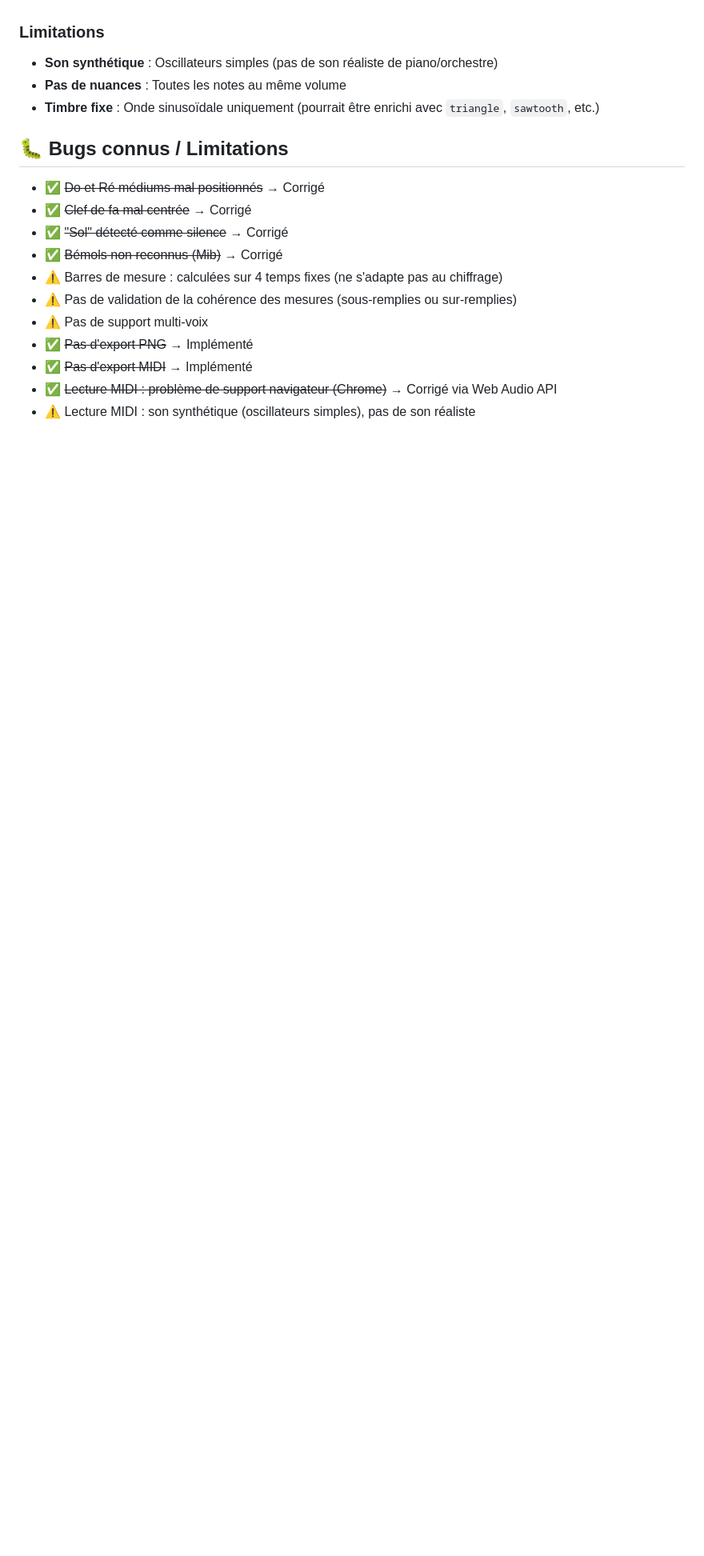
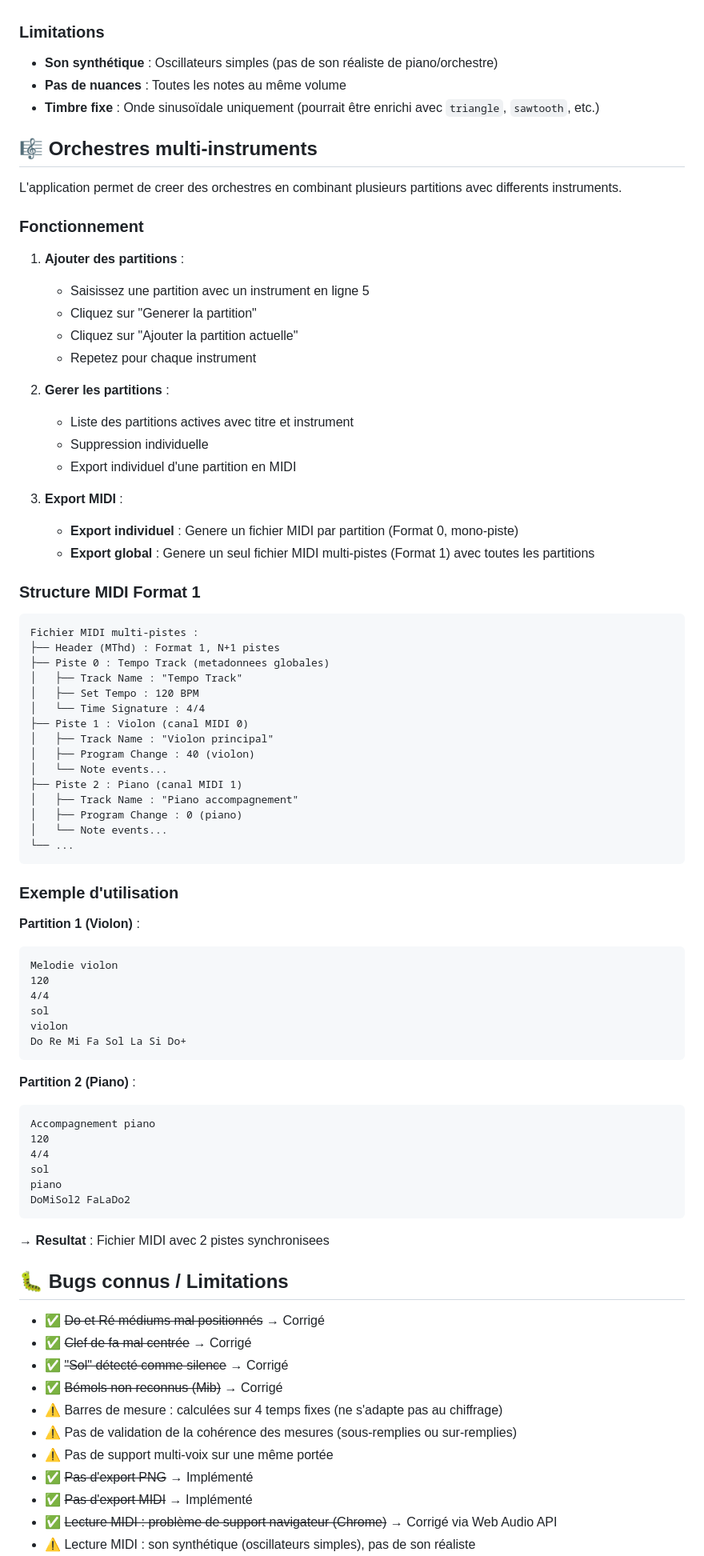
Before and after one commit to dpamar/music-helper, a Markdown page: CLAUDE.md, the part around one of its changes. Shown at 80% size. Rendered like a GitHub page; blank space fills up the shorter version.

````diff
--- a/CLAUDE.md
+++ b/CLAUDE.md
@@ -477,6 +540,71 @@ L'application permet de lire la partition générée avec une synthèse audio di
 - **Pas de nuances** : Toutes les notes au même volume
 - **Timbre fixe** : Onde sinusoïdale uniquement (pourrait être enrichi avec `triangle`, `sawtooth`, etc.)
 
+## 🎼 Orchestres multi-instruments
+
+L'application permet de creer des orchestres en combinant plusieurs partitions avec differents instruments.
+
+### Fonctionnement
+
+1. **Ajouter des partitions** :
+   - Saisissez une partition avec un instrument en ligne 5
+   - Cliquez sur "Generer la partition"
+   - Cliquez sur "Ajouter la partition actuelle"
+   - Repetez pour chaque instrument
+
+2. **Gerer les partitions** :
+   - Liste des partitions actives avec titre et instrument
+   - Suppression individuelle
+   - Export individuel d'une partition en MIDI
+
+3. **Export MIDI** :
+   - **Export individuel** : Genere un fichier MIDI par partition (Format 0, mono-piste)
+   - **Export global** : Genere un seul fichier MIDI multi-pistes (Format 1) avec toutes les partitions
+
+### Structure MIDI Format 1
+
+```
+Fichier MIDI multi-pistes :
+├── Header (MThd) : Format 1, N+1 pistes
+├── Piste 0 : Tempo Track (metadonnees globales)
+│   ├── Track Name : "Tempo Track"
+│   ├── Set Tempo : 120 BPM
+│   └── Time Signature : 4/4
+├── Piste 1 : Violon (canal MIDI 0)
+│   ├── Track Name : "Violon principal"
+│   ├── Program Change : 40 (violon)
+│   └── Note events...
+├── Piste 2 : Piano (canal MIDI 1)
+│   ├── Track Name : "Piano accompagnement"
+│   ├── Program Change : 0 (piano)
+│   └── Note events...
+└── ...
+```
+
+### Exemple d'utilisation
+
+**Partition 1 (Violon)** :
+```
+Melodie violon
+120
+4/4
+sol
+violon
+Do Re Mi Fa Sol La Si Do+
+```
+
+**Partition 2 (Piano)** :
+```
+Accompagnement piano
+120
+4/4
+sol
+piano
+DoMiSol2 FaLaDo2
+```
+
+→ **Resultat** : Fichier MIDI avec 2 pistes synchronisees
+
 ## 🐛 Bugs connus / Limitations
 
 - ✅ ~~Do et Ré médiums mal positionnés~~ → Corrigé
@@ -485,7 +613,7 @@ L'application permet de lire la partition générée avec une synthèse audio di
 - ✅ ~~Bémols non reconnus (Mib)~~ → Corrigé
 - ⚠️ Barres de mesure : calculées sur 4 temps fixes (ne s'adapte pas au chiffrage)
 - ⚠️ Pas de validation de la cohérence des mesures (sous-remplies ou sur-remplies)
-- ⚠️ Pas de support multi-voix
+- ⚠️ Pas de support multi-voix sur une même portée
 - ✅ ~~Pas d'export PNG~~ → Implémenté
 - ✅ ~~Pas d'export MIDI~~ → Implémenté
 - ✅ ~~Lecture MIDI : problème de support navigateur (Chrome)~~ → Corrigé via Web Audio API
````
Also changed, not shown: other parts of CLAUDE.md (+74 -8 lines).
